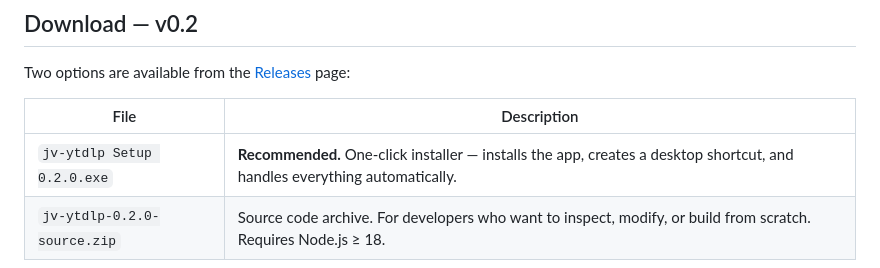
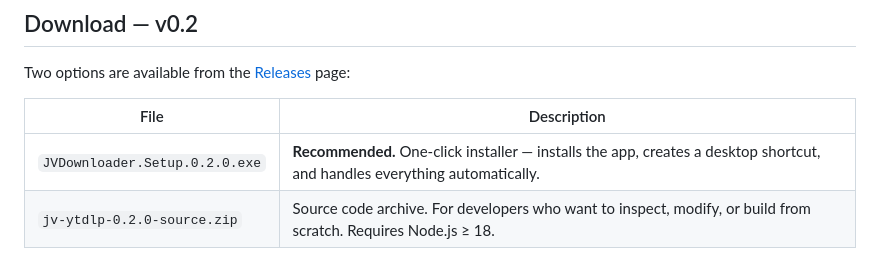
Before and after one commit to EcomineAI/jv-ytdlp, a Markdown page: README.md, the part around the change. GitHub-like rendering.

Commit message:
Update installer filename in README

```diff
--- a/README.md
+++ b/README.md
@@ -33,7 +33,7 @@ Two options are available from the [Releases](https://github.com/EcomineAI/jv-yt
 
 | File | Description |
 |------|-------------|
-| `jv-ytdlp Setup 0.2.0.exe` | **Recommended.** One-click installer — installs the app, creates a desktop shortcut, and handles everything automatically. |
+| `JVDownloader.Setup.0.2.0.exe` | **Recommended.** One-click installer — installs the app, creates a desktop shortcut, and handles everything automatically. |
 | `jv-ytdlp-0.2.0-source.zip` | Source code archive. For developers who want to inspect, modify, or build from scratch. Requires Node.js ≥ 18. |
 
 > **Just want to download videos?** Grab the `.exe` installer. No Node.js required.
```
